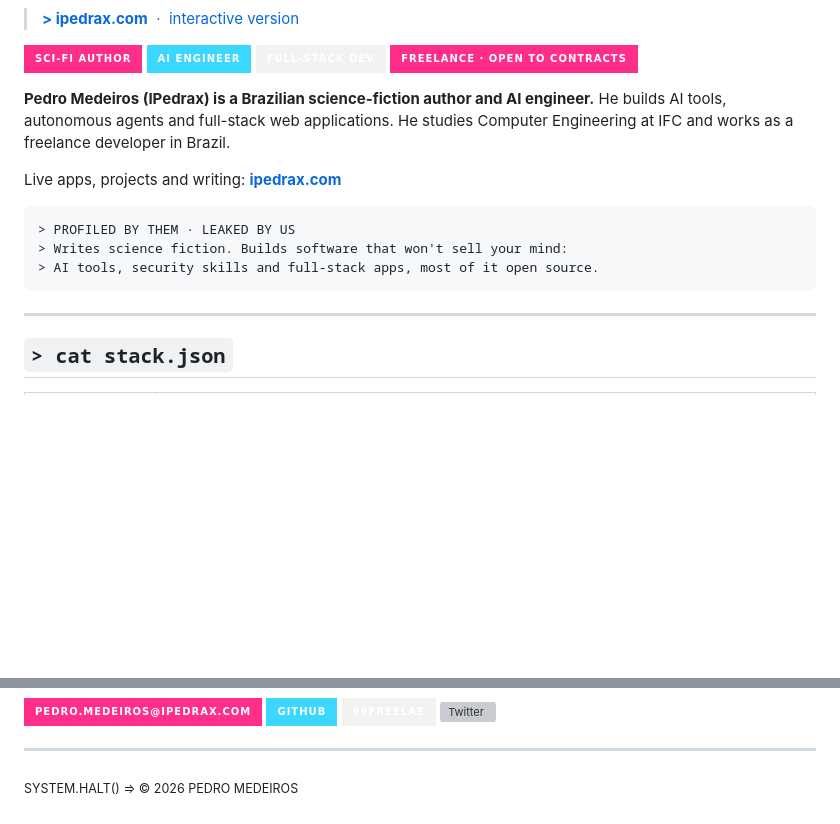
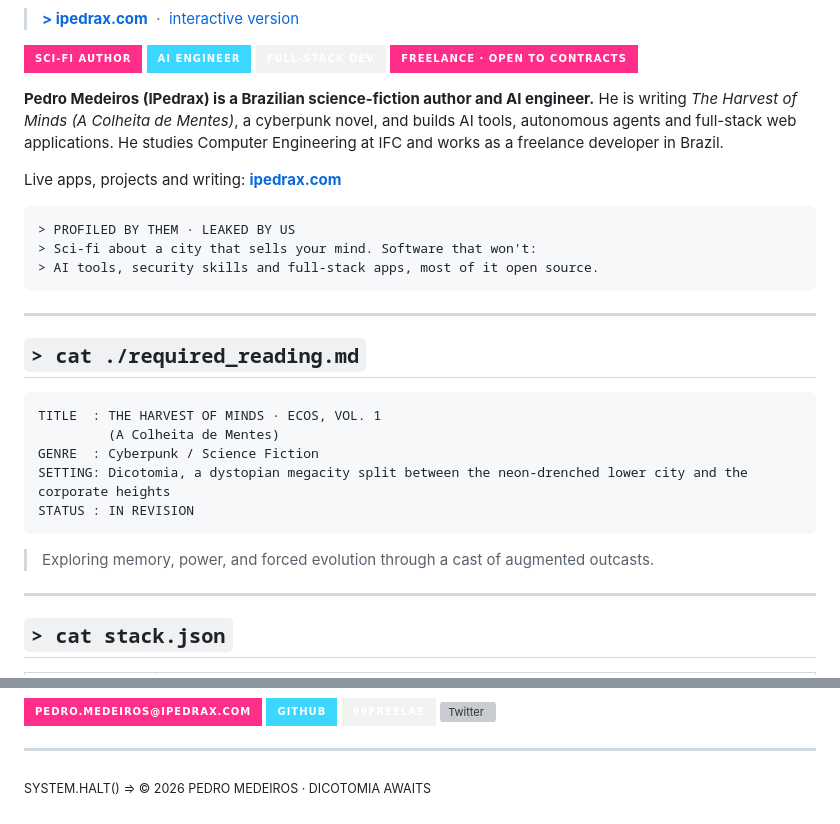
Before and after one commit to IPedrax/IPedrax, a Markdown page: README.md, 2 parts joined by grey strips. Rendered like a GitHub page; badges without logos; blank space fills up the shorter version; grey boxes are pictures that could not be loaded.

Commit message:
Bring the novel back, marked as in revision

````diff
--- a/README.md
+++ b/README.md
@@ -8,16 +8,31 @@
 ![Badge](https://img.shields.io/badge/FREELANCE_%C2%B7_OPEN_TO_CONTRACTS-ff2e88?style=for-the-badge)
 
 **Pedro Medeiros (IPedrax) is a Brazilian science-fiction author and AI engineer.**
-He builds AI tools, autonomous agents and full-stack web applications. He studies
+He is writing *The Harvest of Minds (A Colheita de Mentes)*, a cyberpunk novel,
+and builds AI tools, autonomous agents and full-stack web applications. He studies
 Computer Engineering at IFC and works as a freelance developer in Brazil.
 
 Live apps, projects and writing: **[ipedrax.com](https://ipedrax.com)**
 
 ```
 > PROFILED BY THEM · LEAKED BY US
-> Writes science fiction. Builds software that won't sell your mind:
+> Sci-fi about a city that sells your mind. Software that won't:
 > AI tools, security skills and full-stack apps, most of it open source.
 ```
+
+---
+
+## `> cat ./required_reading.md`
+
+```
+TITLE  : THE HARVEST OF MINDS · ECOS, VOL. 1
+         (A Colheita de Mentes)
+GENRE  : Cyberpunk / Science Fiction
+SETTING: Dicotomia, a dystopian megacity split between the neon-drenched lower city and the corporate heights
+STATUS : IN REVISION
+```
+
+> Exploring memory, power, and forced evolution through a cast of augmented outcasts.
 
 ---
 
@@ -178,4 +193,4 @@ Shipped for paying clients:
 
 ---
 
-<sub>SYSTEM.HALT() => © 2026 PEDRO MEDEIROS</sub>
+<sub>SYSTEM.HALT() => © 2026 PEDRO MEDEIROS · DICOTOMIA AWAITS</sub>
````
